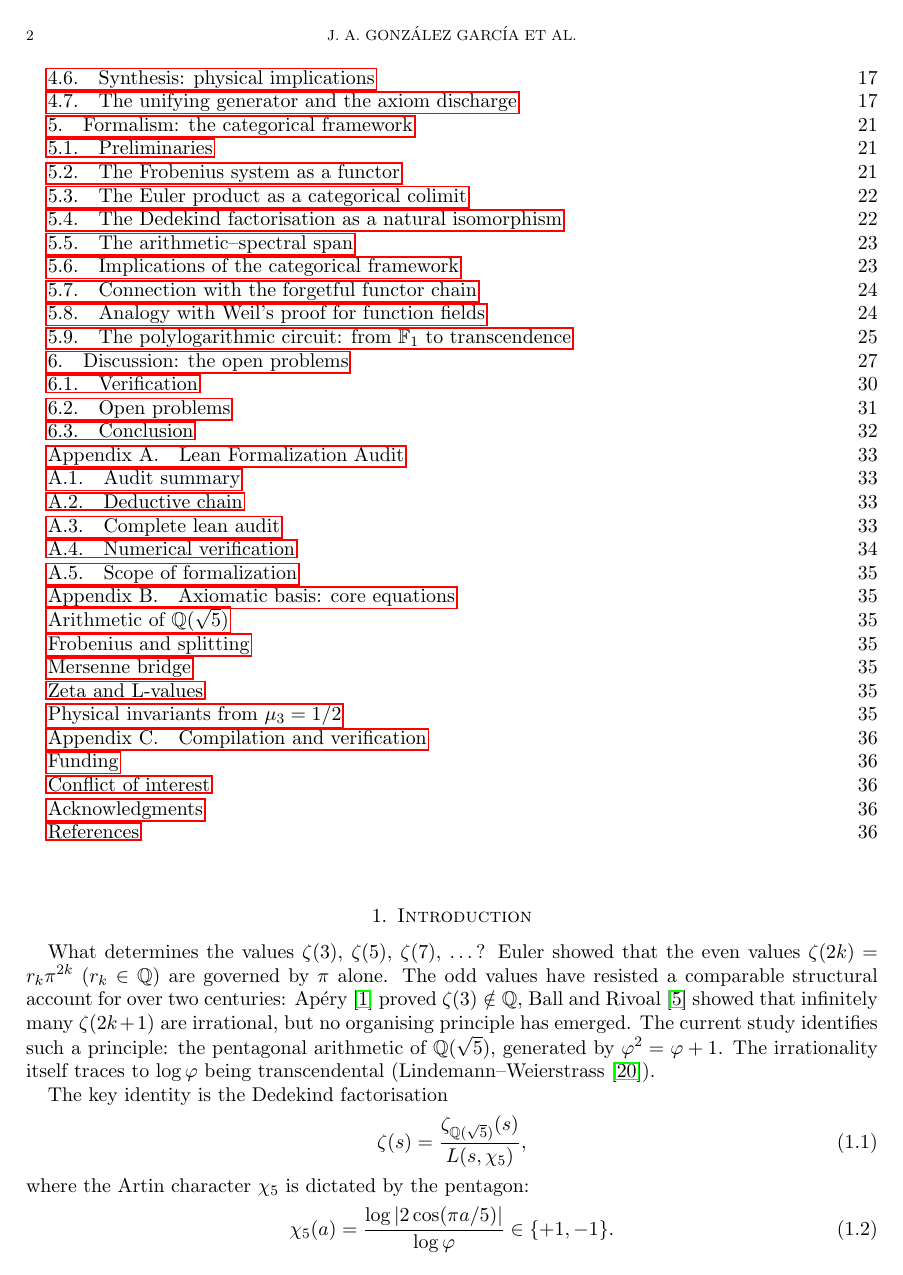
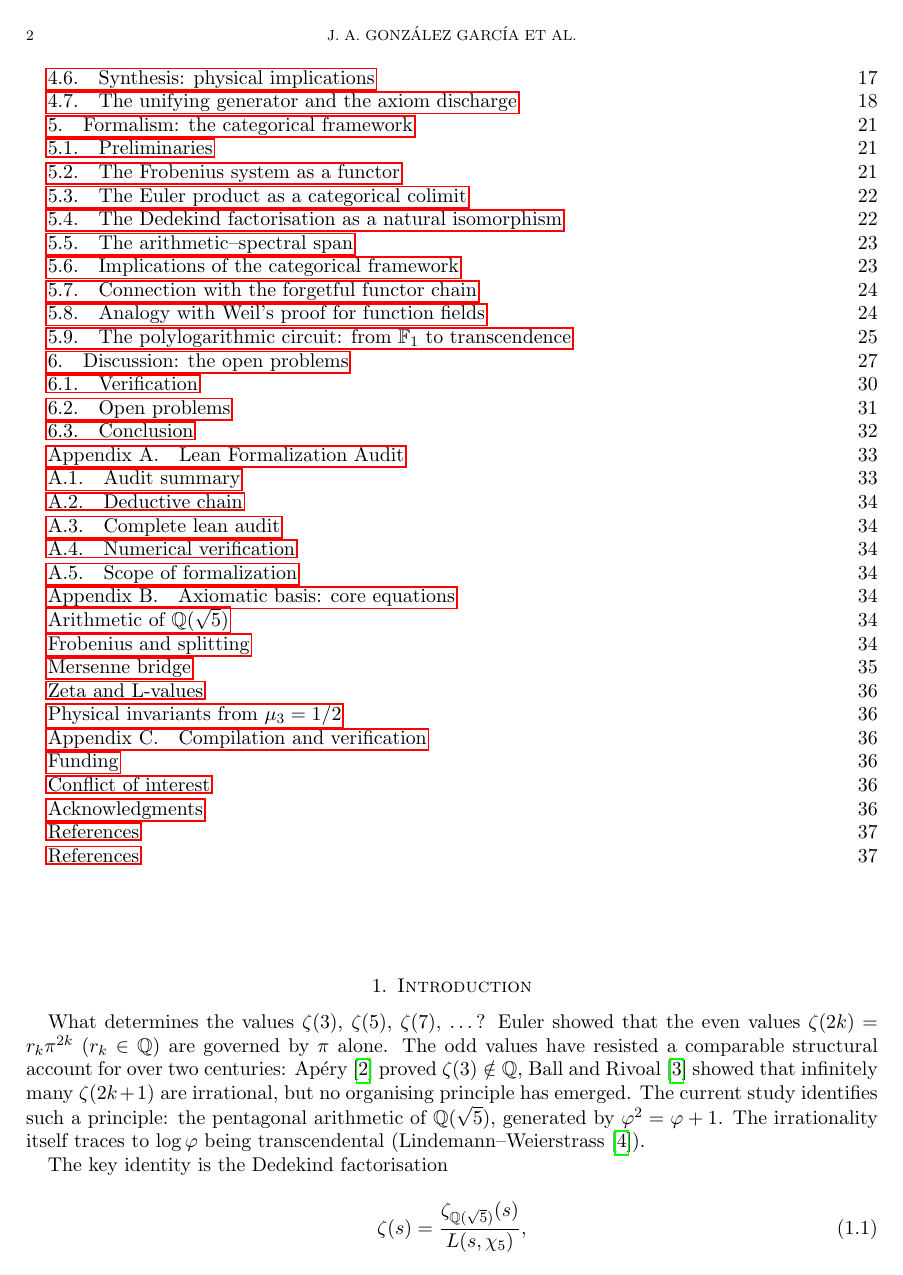
Before and after one commit to omega-pcf/02-odd-zeta, a LaTeX paper (main.tex): page 2 of 38. Compiled offline with pdfLaTeX.

Commit message:
fix(bib): migrate to biblatex and biber for cleaner references

```diff
--- a/main.tex
+++ b/main.tex
@@ -10,8 +10,10 @@
 \usepackage{array}
 \usepackage{graphicx}
 \usepackage{enumitem}
-\usepackage[numbers]{natbib}
 \usepackage{doi}
+\usepackage[backend=biber,style=numeric,sorting=none,doi=true,url=true,isbn=false]{biblatex}
+\addbibresource{src/bibliography.bib}
+\AtEveryBibitem{\iffieldundef{doi}{}{\clearfield{url}}}
 \usepackage{hyperref}
 \usepackage[capitalize,nameinlink]{cleveref}
 \usepackage{colortbl}
```
Also changed, not shown: main.tex (3 more changed lines), 3 other files.
